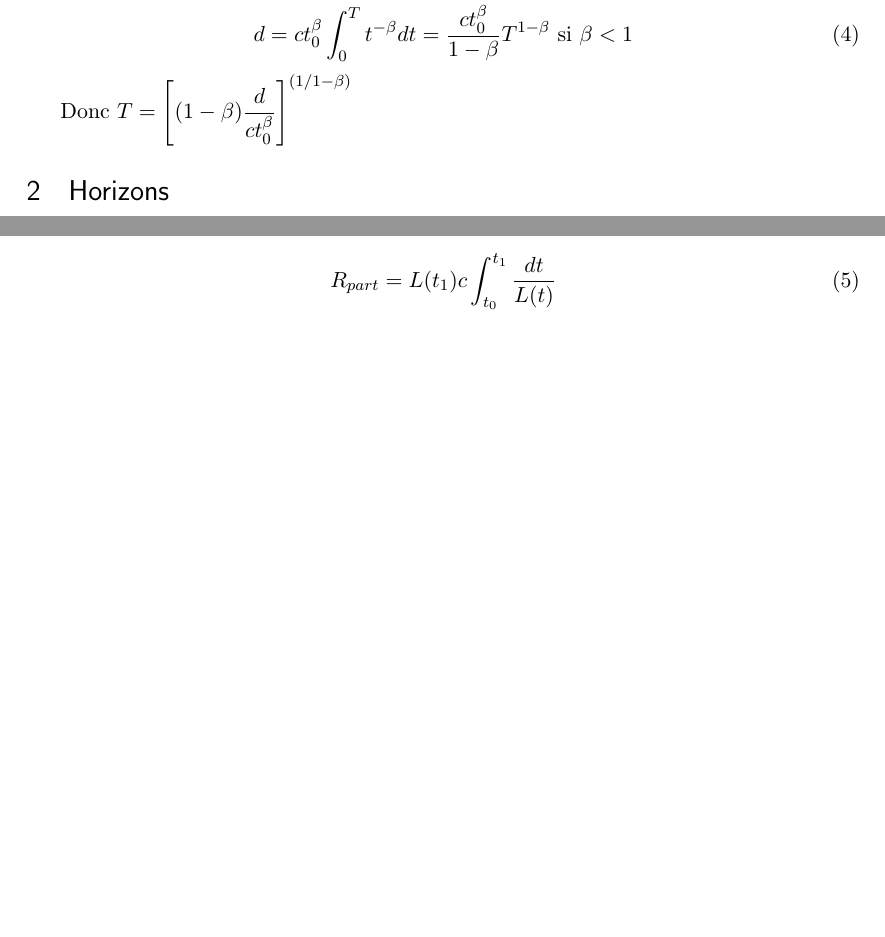
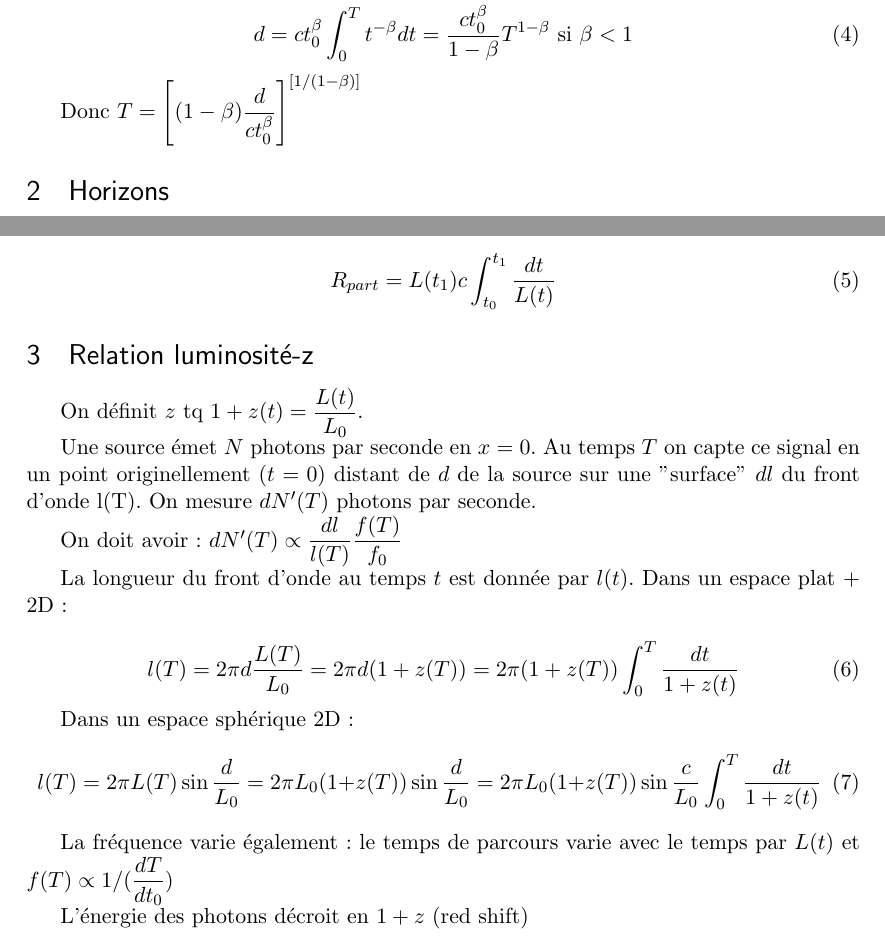
Before and after one commit to lucasgautheron/Cosmologie, a LaTeX document (calc/lumiere.tex): two parts of pages 1 and 2 of 2, joined at a grey line, cut so that both start at the same text, the shorter picture padded with empty space. Compiled offline with LaTeX, dvips and Ghostscript; a LaTeX package or settings file that is missing is left out.

Commit message:
luminosite(z)

```diff
--- a/calc/lumiere.tex
+++ b/calc/lumiere.tex
@@ -148,7 +148,7 @@ Exemple 2 : $L(t) = L_0 \left ( \dfrac{t}{t_0} \right )^\beta$ :
 d = c t_0 ^\beta \dint_0^T t^{-\beta} dt = \dfrac{ct_0^\beta} {1-\beta}  T^{1-\beta}  \textrm{ si } \beta < 1
 \end{equation}
 
-Donc $T = \left [ (1-\beta) \dfrac{d}{ct_0^\beta} \right ] ^ { (1/1-\beta) }$
+Donc $T = \left [ (1-\beta) \dfrac{d}{ct_0^\beta} \right ] ^ { \left [1/(1-\beta)\right ] }$
 
 \section{Horizons}
 
@@ -164,4 +164,31 @@ Exemple 2 : $L_0 \left ( \dfrac{t}{t_0} \right )^\beta, \beta < 1 \Rightarrow R_
 R_{part} = L(t_1) c \dint_{t_0}^{t_1} \dfrac{dt}{L(t)}
 \end{equation}
 
+\section{Relation luminosité-z}
+
+On définit $z$ tq $1+z(t) = \dfrac{L(t)}{L_0}$.
+
+Une source émet $N$ photons par seconde en $x = 0$. Au temps $T$ on capte ce signal en un point originellement ($t = 0$) distant de $d$ de la source sur une "surface" $dl$ du front d'onde l(T). On mesure $dN'(T)$ photons par seconde.
+
+On doit avoir :
+$dN'(T) \propto \dfrac{dl}{l(T)} \dfrac{f(T)}{f_0}$
+
+
+La longueur du front d'onde au temps $t$ est donnée par $l(t)$. Dans un espace plat + 2D :
+
+\begin{equation}
+l(T) = 2\pi d \dfrac{L(T)}{L_0} = 2\pi d (1+z(T)) = 2\pi (1+z(T)) \dint_0^T \dfrac{dt}{1+z(t)}
+\end{equation}
+
+Dans un espace sphérique 2D :
+\begin{equation}
+l(T) = 2\pi L(T) \sin \dfrac{d}{L_0} = 2\pi L_0 (1+z(T)) \sin \dfrac{d}{L_0}  = 2\pi L_0 (1+z(T)) \sin \dfrac{c}{L_0} \dint_0^T \dfrac{dt}{1+z(t)}
+\end{equation}
+
+La fréquence varie également : le temps de parcours varie avec le temps par $L(t)$ et $f(T) \propto 1/(\dfrac{dT}{dt_0})$
+
+
+L'énergie des photons décroit en $1+z$ (red shift)
+
+
 \end{document}
```
Also changed, not shown: histoire/timeline.tex (+10 -8 lines), calc/lumiere.pdf, histoire/timeline.pdf.
